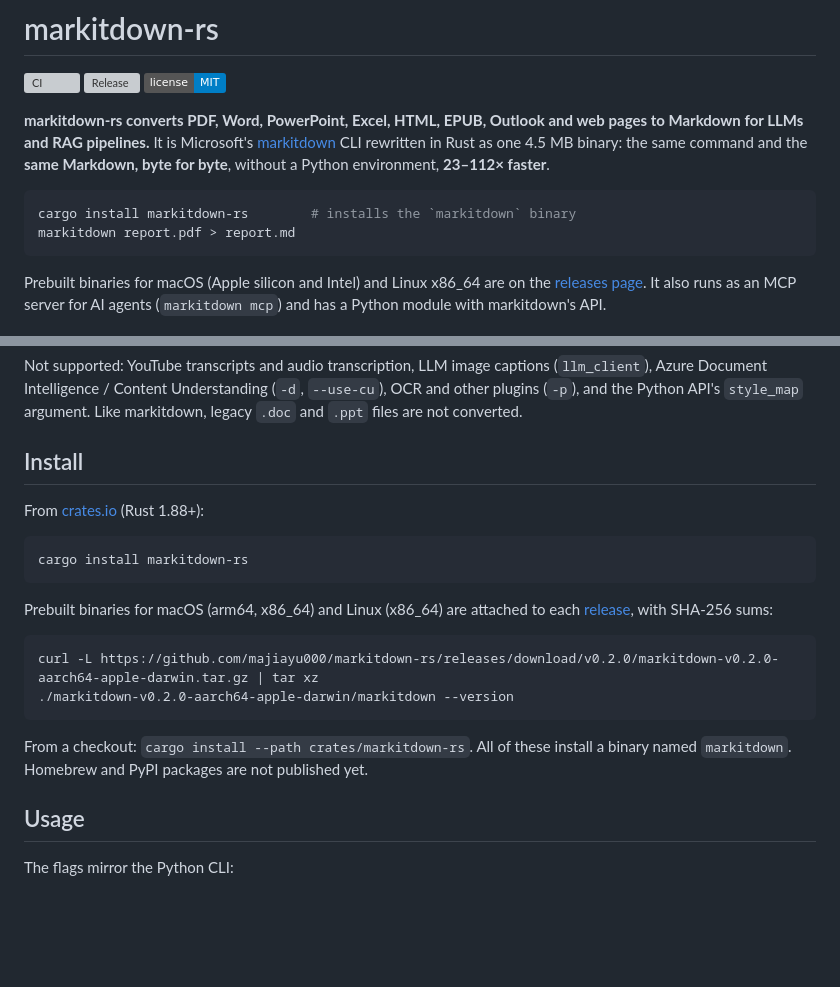
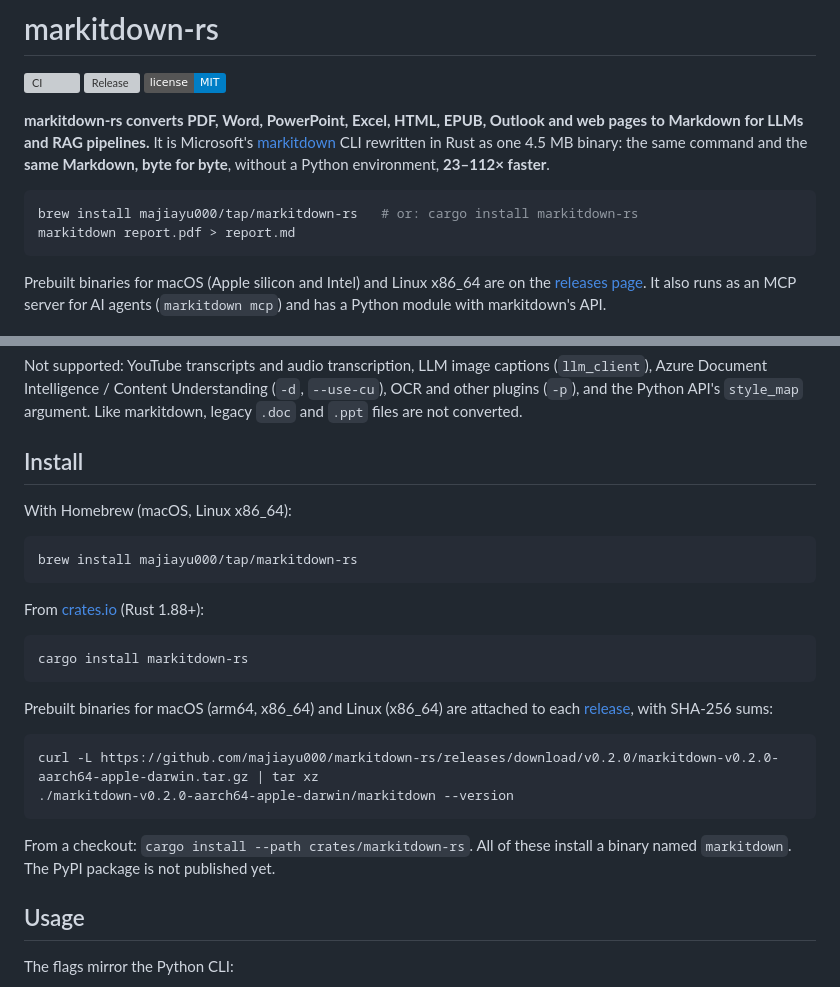
Before and after one commit to majiayu000/markitdown-rs, a Markdown page: README.md, 2 parts joined by grey strips. Rendered like a GitHub page; badges without logos; blank space fills up the shorter version; grey boxes are pictures that could not be loaded.

Commit message:
README: add Homebrew install
Signed-off-by: majiayu000 <1835304752@qq.com>

````diff
--- a/README.md
+++ b/README.md
@@ -11,7 +11,7 @@ one 4.5 MB binary: the same command and the **same Markdown, byte for byte**,
 without a Python environment, **23–112× faster**.
 
 ```bash
-cargo install markitdown-rs        # installs the `markitdown` binary
+brew install majiayu000/tap/markitdown-rs   # or: cargo install markitdown-rs
 markitdown report.pdf > report.md
 ```
 
@@ -155,6 +155,12 @@ argument. Like markitdown, legacy `.doc` and `.ppt` files are not converted.
 
 ## Install
 
+With Homebrew (macOS, Linux x86_64):
+
+```bash
+brew install majiayu000/tap/markitdown-rs
+```
+
 From [crates.io](https://crates.io/crates/markitdown-rs) (Rust 1.88+):
 
 ```bash
@@ -171,8 +177,7 @@ curl -L https://github.com/majiayu000/markitdown-rs/releases/download/v0.2.0/mar
 ```
 
 From a checkout: `cargo install --path crates/markitdown-rs`. All of these
-install a binary named `markitdown`. Homebrew and PyPI packages are not
-published yet.
+install a binary named `markitdown`. The PyPI package is not published yet.
 
 ## Usage
 
````
